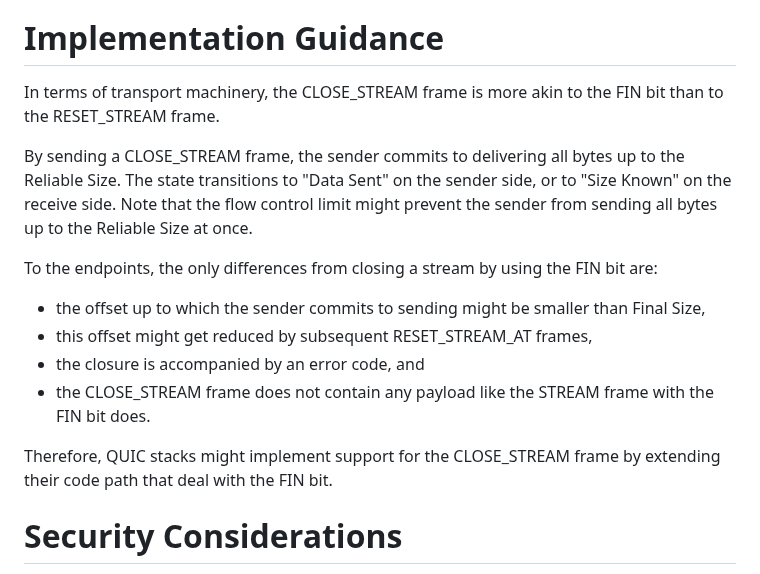
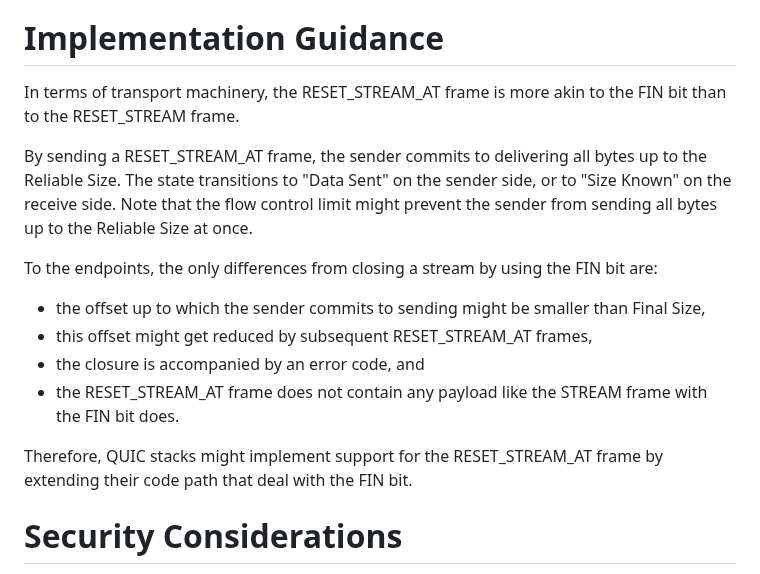
Before and after one commit to quicwg/reliable-stream-reset, a Markdown page: draft-ietf-quic-reliable-stream-reset.md, the part around the change. Drawn GitHub-style.

Commit message:
s/CLOSE_STREAM/RESET_STREAM_AT/g

```diff
--- a/draft-ietf-quic-reliable-stream-reset.md
+++ b/draft-ietf-quic-reliable-stream-reset.md
@@ -173,13 +173,13 @@ MUST close the connection with a connection error of type STREAM_STATE_ERROR.
 
 # Implementation Guidance
 
-In terms of transport machinery, the CLOSE_STREAM frame is more akin to the FIN bit
-than to the RESET_STREAM frame.
+In terms of transport machinery, the RESET_STREAM_AT frame is more akin to the
+FIN bit than to the RESET_STREAM frame.
 
-By sending a CLOSE_STREAM frame, the sender commits to delivering all bytes up
-to the Reliable Size. The state transitions to "Data Sent" on the sender side,
-or to "Size Known" on the receive side. Note that the flow control limit might prevent
-the sender from sending all bytes up to the Reliable Size at once.
+By sending a RESET_STREAM_AT frame, the sender commits to delivering all bytes
+up to the Reliable Size. The state transitions to "Data Sent" on the sender
+side, or to "Size Known" on the receive side. Note that the flow control limit
+might prevent the sender from sending all bytes up to the Reliable Size at once.
 
 To the endpoints, the only differences from closing a stream by using the FIN
 bit are:
@@ -187,10 +187,10 @@ bit are:
   Final Size,
 - this offset might get reduced by subsequent RESET_STREAM_AT frames,
 - the closure is accompanied by an error code, and
-- the CLOSE_STREAM frame does not contain any payload like the STREAM frame with the
-  FIN bit does.
+- the RESET_STREAM_AT frame does not contain any payload like the STREAM frame
+  with the FIN bit does.
 
-Therefore, QUIC stacks might implement support for the CLOSE_STREAM frame by
+Therefore, QUIC stacks might implement support for the RESET_STREAM_AT frame by
 extending their code path that deal with the FIN bit.
 
 # Security Considerations
```
